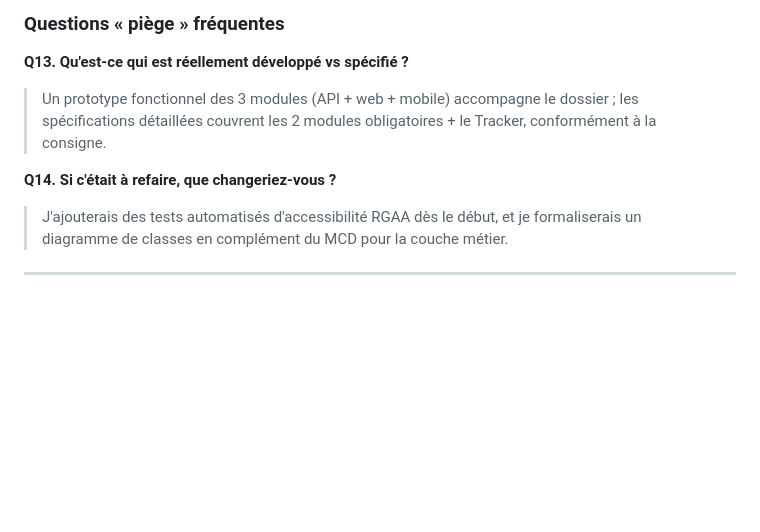
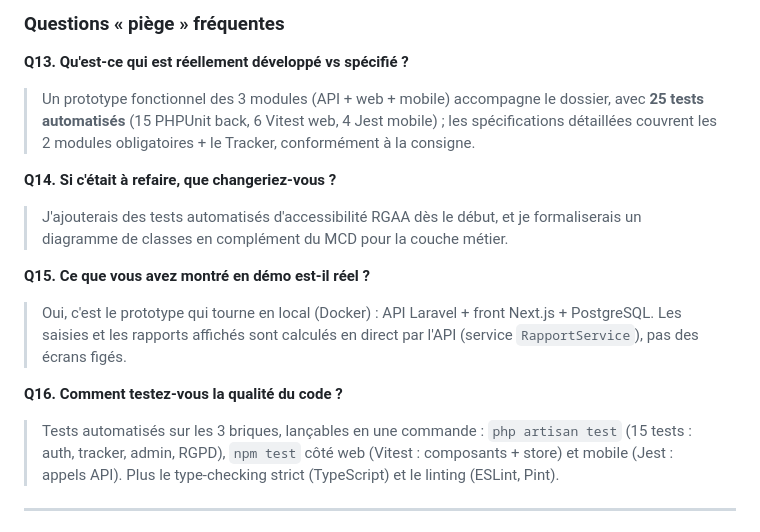
Before and after one commit to AzmogEx/CesiZen, a Markdown page: Plan_Oral_CESIZen.md, the part around one of its changes. GitHub-like rendering; blank space fills up the shorter version.

```diff
--- a/Plan_Oral_CESIZen.md
+++ b/Plan_Oral_CESIZen.md
@@ -70,10 +72,16 @@
 
 ### Questions « piège » fréquentes
 **Q13. Qu'est-ce qui est réellement développé vs spécifié ?**
-> Un prototype fonctionnel des 3 modules (API + web + mobile) accompagne le dossier ; les spécifications détaillées couvrent les 2 modules obligatoires + le Tracker, conformément à la consigne.
+> Un prototype fonctionnel des 3 modules (API + web + mobile) accompagne le dossier, avec **25 tests automatisés** (15 PHPUnit back, 6 Vitest web, 4 Jest mobile) ; les spécifications détaillées couvrent les 2 modules obligatoires + le Tracker, conformément à la consigne.
 
 **Q14. Si c'était à refaire, que changeriez-vous ?**
 > J'ajouterais des tests automatisés d'accessibilité RGAA dès le début, et je formaliserais un diagramme de classes en complément du MCD pour la couche métier.
+
+**Q15. Ce que vous avez montré en démo est-il réel ?**
+> Oui, c'est le prototype qui tourne en local (Docker) : API Laravel + front Next.js + PostgreSQL. Les saisies et les rapports affichés sont calculés en direct par l'API (service `RapportService`), pas des écrans figés.
+
+**Q16. Comment testez-vous la qualité du code ?**
+> Tests automatisés sur les 3 briques, lançables en une commande : `php artisan test` (15 tests : auth, tracker, admin, RGPD), `npm test` côté web (Vitest : composants + store) et mobile (Jest : appels API). Plus le type-checking strict (TypeScript) et le linting (ESLint, Pint).
 
 ---
 
```
Also changed, not shown: other parts of Plan_Oral_CESIZen.md (+12 -10 lines), Guide_Lancement_CESIZen.md (added, +144 -0 lines).
